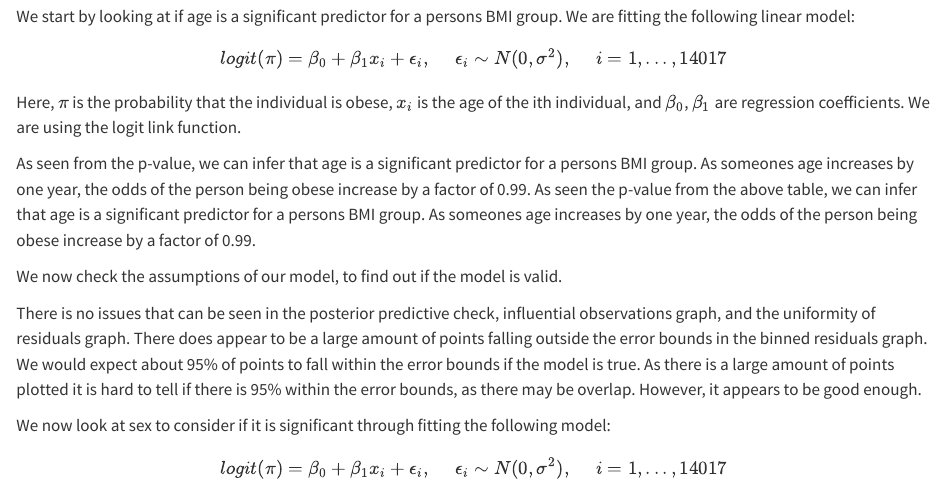
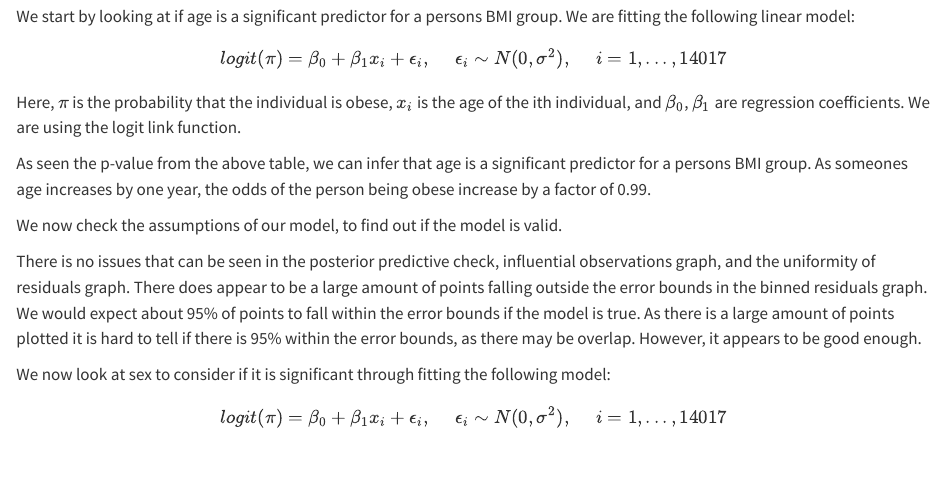
Before and after one commit to RobinPurves/DAS-Group-6, a Quarto document (Data analysis 12 main.qmd): the page in a window 1100 px wide, from 1510 px down. Rendered offline with R 4.5, knitr and Pandoc in place of Quarto, with nearby package versions; the code chunks are not run, so their results and figures are left out.

Commit message:
dealing with conflicts

````diff
--- a/Data analysis 12 main.qmd
+++ b/Data analysis 12 main.qmd
@@ -174,7 +174,6 @@ model_age <- glm(BMIgroup ~ Age,
 tab_model(model_age, show.r2 = FALSE, show.obs = FALSE)
 ```
 
-As seen from the p-value, we can infer that age is a significant predictor for a persons BMI group. As someones age increases by one year, the odds of the person being obese increase by a factor of 0.99.
 As seen the p-value from the above table, we can infer that age is a significant predictor for a persons BMI group. As someones age increases by one year, the odds of the person being obese increase by a factor of 0.99.
 
 We now check the assumptions of our model, to find out if the model is valid.
````
